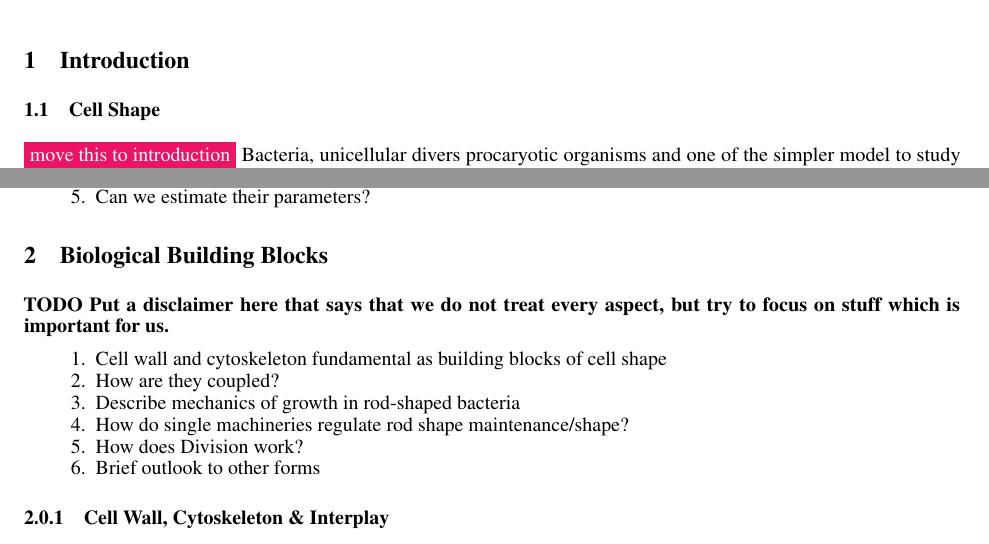
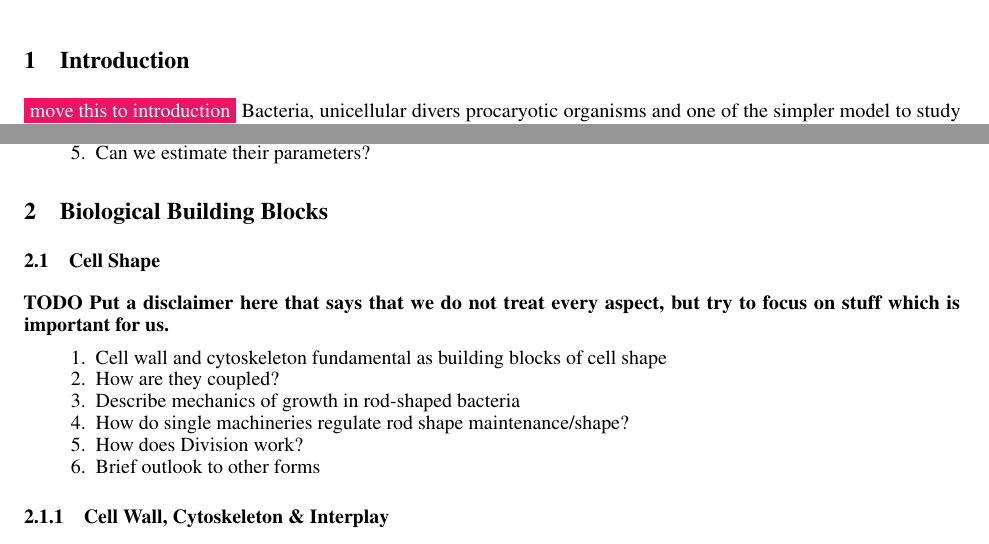
Before and after one commit to jonaspleyer/2025-rod-shaped-bacteria-review, a LaTeX paper (main.tex): two parts of page 3 of 24, joined at a grey line, cut so that both start at the same text. Compiled offline with pdfLaTeX.

Commit message:
fixup! precise some points

```diff
--- a/main.tex
+++ b/main.tex
@@ -159,8 +159,6 @@ pdfkeywords={},
 %###################################################################################################
 \section{Introduction}
 
-\subsection{Cell Shape}
-
 \todo{move this to introduction}
 Bacteria, unicellular divers procaryotic organisms and one of the simpler model to study individual single cell morphogenic changes up to emergent spatial emergent phenomena \cite{Vollmer2001}.
 Various cell shapes are encountered in the prokaryotic world/Contain cells of different shapes, and yet we know little about how these shapes affect community biology \cite{Smith2017}.
@@ -189,10 +187,10 @@ Order of this review
 \end{enumerate}
 
 \section{Biological Building Blocks}
+\subsection{Cell Shape}
 
 \textbf{TODO Put a disclaimer here that says that we do not treat every aspect, but try to focus on
 stuff which is important for us.}
-
 
 \begin{enumerate}
     \item Cell wall and cytoskeleton fundamental as building blocks of cell shape
```
